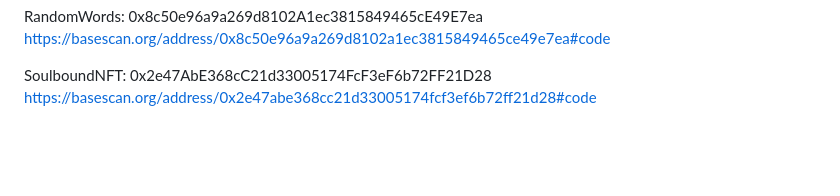
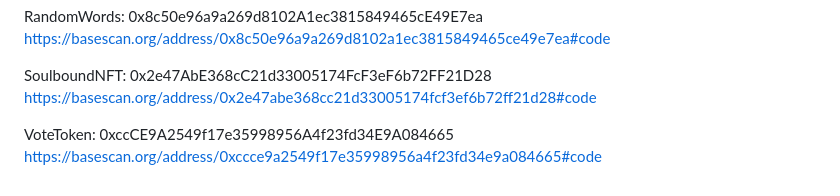
Before and after one commit to ordiha/Eth-infinity-playground, a Markdown page: README.md, the part around the change. GitHub-like rendering; blank space fills up the shorter version.

Commit message:
Update README.md
VoteToken contract added

```diff
--- a/README.md
+++ b/README.md
@@ -120,3 +120,6 @@ https://basescan.org/address/0x8c50e96a9a269d8102a1ec3815849465ce49e7ea#code
 
 SoulboundNFT: 0x2e47AbE368cC21d33005174FcF3eF6b72FF21D28
 https://basescan.org/address/0x2e47abe368cc21d33005174fcf3ef6b72ff21d28#code
+
+VoteToken: 0xccCE9A2549f17e35998956A4f23fd34E9A084665
+https://basescan.org/address/0xccce9a2549f17e35998956a4f23fd34e9a084665#code
```
